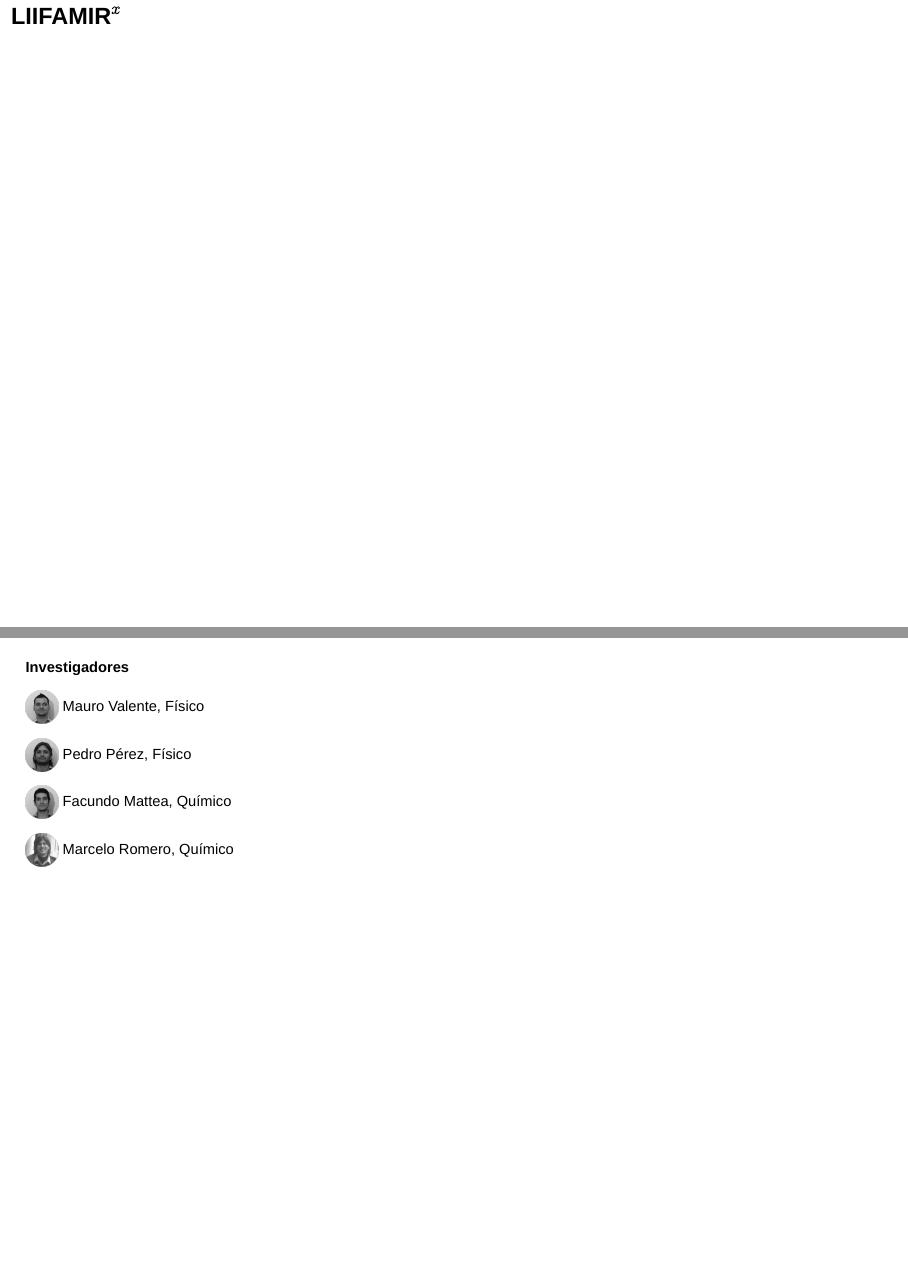
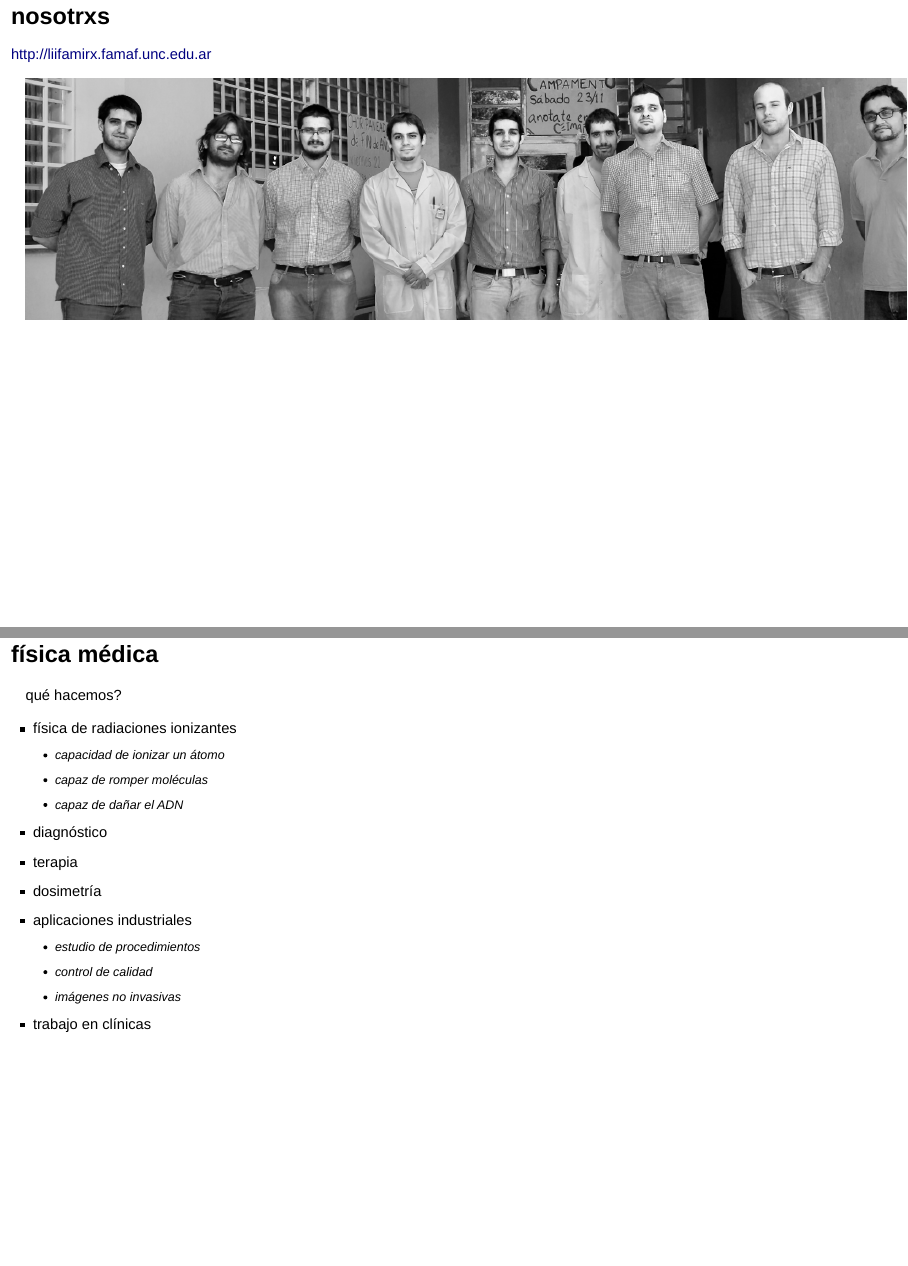
Before and after one commit to pap84/charla-ceimaf-nov2018, an R Markdown document (filminas.Rmd): pages 6 and 7 of 15 before the commit and pages 5 and 6 of 16 after it, joined at a grey line. Rendered offline with R 4.5, knitr and Pandoc, with nearby package versions; drawn as Slidy slides in place of the format the file asks for.

Commit message:
last version

```diff
--- a/filminas.Rmd
+++ b/filminas.Rmd
@@ -61,6 +57,30 @@ knitr::opts_chunk$set(echo = FALSE)
 - otros:
   - aplicaciones de imágenes de rx
   - radioprotección
+
+## nosotrxs
+
+| <http://liifamirx.famaf.unc.edu.ar>
+
+<img src="imgs/liifamir-group.png">
+
+## física médica
+
+qué hacemos?
+
+- física de radiaciones ionizantes
+  - capacidad de ionizar un átomo
+  - capaz de romper moléculas
+  - capaz de dañar el ADN
+- diagnóstico
+- terapia
+- dosimetría
+- aplicaciones industriales
+  - estudio de procedimientos
+  - control de calidad
+  - imágenes no invasivas
+- trabajo en clínicas
+
 
 <!-- --------------------------  -->
 <!-- LIIFAMIR  -->
```
Also changed, not shown: filminas.Rmd (12 more changed lines).
